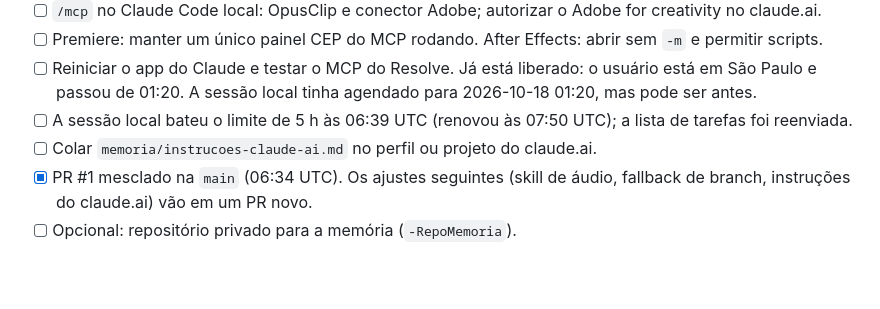
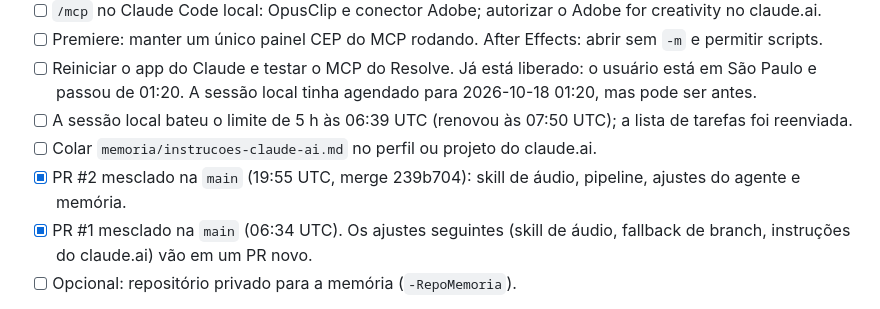
Before and after one commit to clebercantos/gestao, a Markdown page: memoria/historico/2026-10-17_video-ai-pack.md, the part around the change. GitHub-like rendering; blank space fills up the shorter version.

Commit message:
Memory: PC usage authorization; PR #2 merged
Co-Authored-By: Claude Opus 5.5 <noreply@anthropic.com>
Claude-Session: https://claude.ai/code/session_018jf19zqztV6z7wgw9YSYN3

```diff
--- a/memoria/historico/2026-10-17_video-ai-pack.md
+++ b/memoria/historico/2026-10-17_video-ai-pack.md
@@ -116,6 +116,7 @@ trabalhe automaticamente em cada pedido: aprimorar o prompt e escolher sozinho d
 - [ ] Reiniciar o app do Claude e testar o MCP do Resolve. Já está liberado: o usuário está em São Paulo e passou de 01:20. A sessão local tinha agendado para 2026-10-18 01:20, mas pode ser antes.
 - [ ] A sessão local bateu o limite de 5 h às 06:39 UTC (renovou às 07:50 UTC); a lista de tarefas foi reenviada.
 - [ ] Colar `memoria/instrucoes-claude-ai.md` no perfil ou projeto do claude.ai.
+- [x] PR #2 mesclado na `main` (19:55 UTC, merge 239b704): skill de áudio, pipeline, ajustes do agente e memória.
 - [x] PR #1 mesclado na `main` (06:34 UTC). Os ajustes seguintes (skill de áudio, fallback de branch, instruções do claude.ai) vão em um PR novo.
 - [ ] Opcional: repositório privado para a memória (`-RepoMemoria`).
 
```
Also changed, not shown: memoria/memoria.md (+1 -0 lines).
